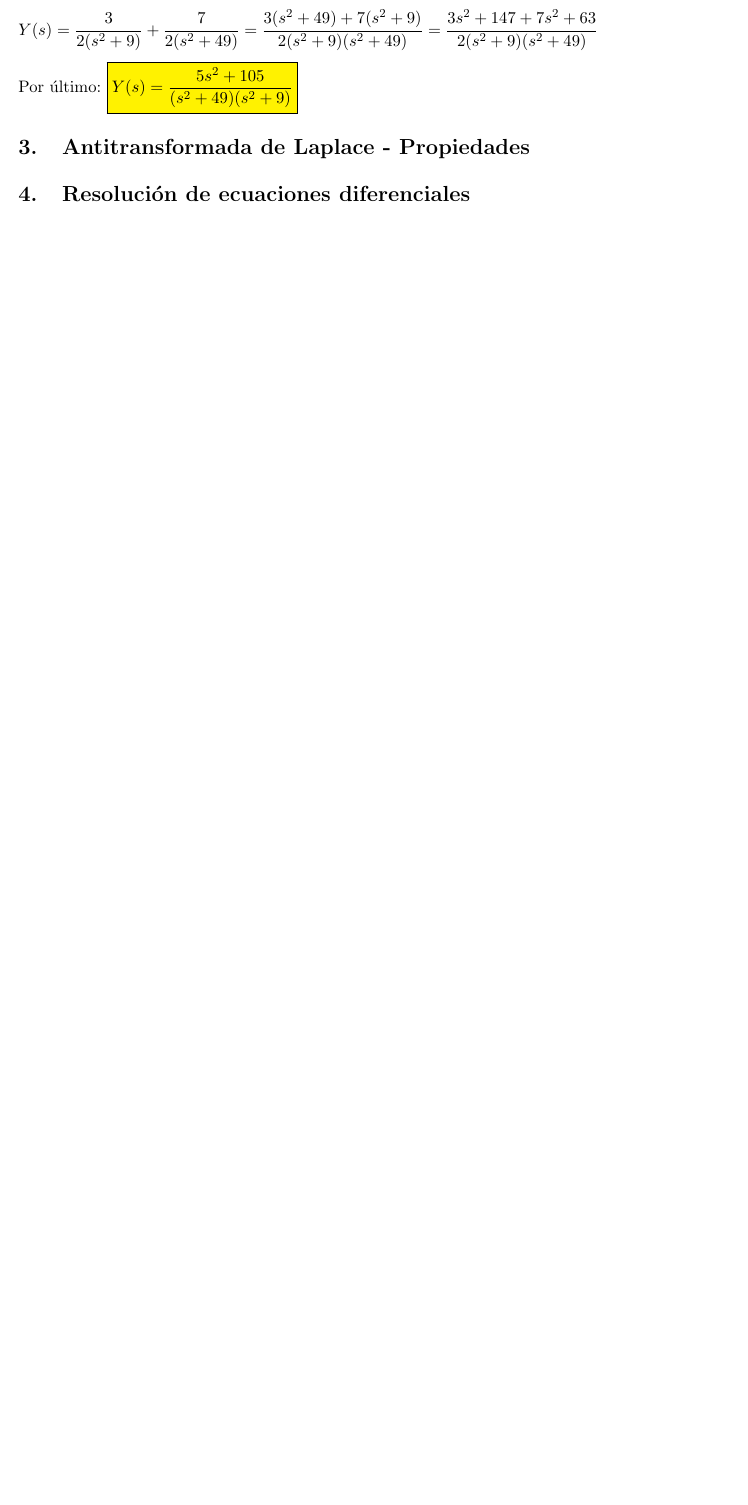
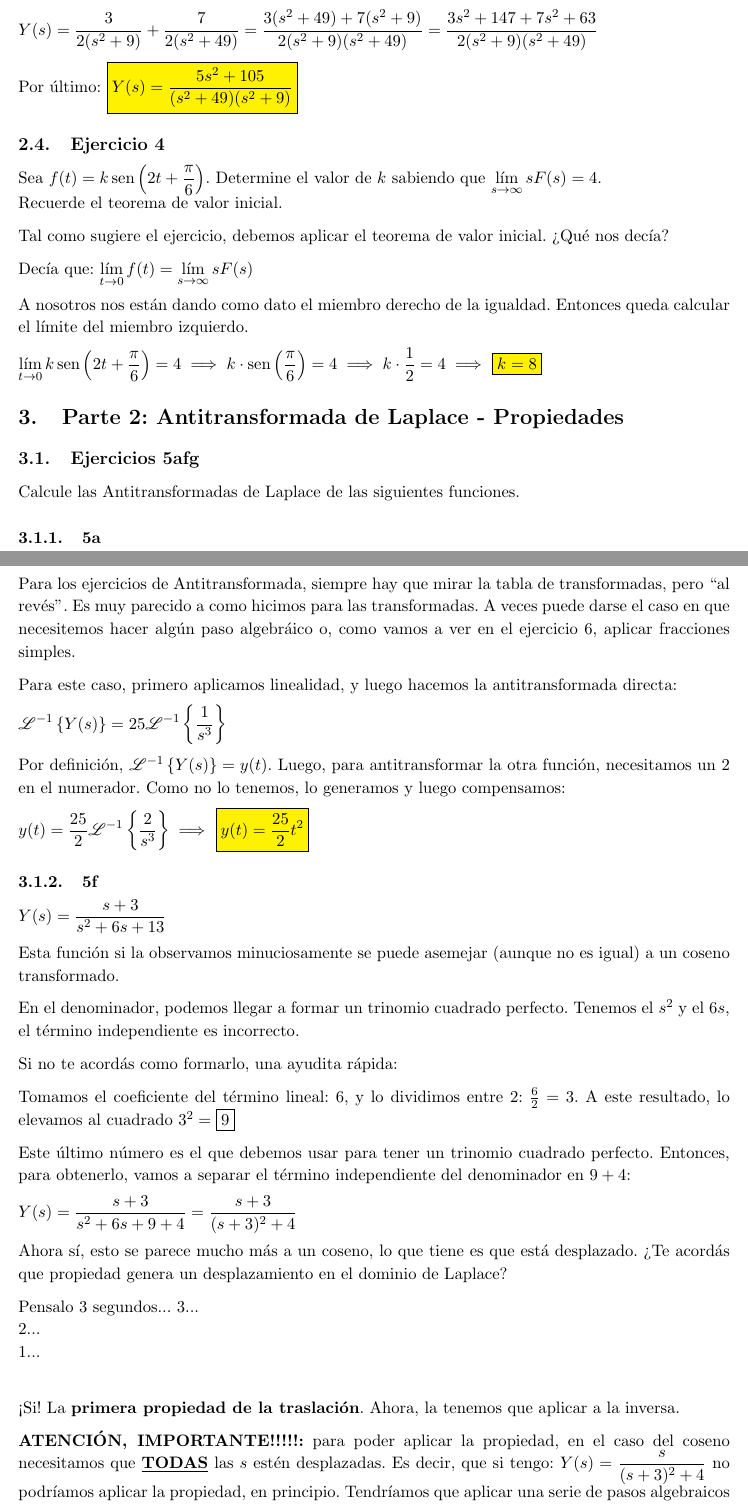
Before and after one commit to tomasmoreira04/matematica-superior, a LaTeX document (03-TransformadaDeLaplace/laplace.tex): part of page 7 of 7 before the commit and two parts of pages 7 and 8 of 10 after it, the two joined at a grey line, cut so that both start at the same text, the shorter picture padded with empty space. Compiled offline with pdfLaTeX.

Commit message:
subo avance

```diff
--- a/03-TransformadaDeLaplace/laplace.tex
+++ b/03-TransformadaDeLaplace/laplace.tex
@@ -31,8 +31,8 @@
 \def\imj{\mathrm{j}}
 \def\sen{\mathrm{sen}}
 
-\newcommand{\lapl}[1]{\mathscr{L} \lbrace {#1} \rbrace}
-\newcommand{\ilapl}[1]{\mathscr{L}^{-1} \lbrace {#1} \rbrace}
+\newcommand{\lapl}[1]{\mathscr{L} \left\lbrace {#1} \right\rbrace}
+\newcommand{\ilapl}[1]{\mathscr{L}^{-1} \left\lbrace {#1} \right\rbrace}
 
 \renewcommand\cftsecleader{\cftdotfill{\cftdotsep}}
 \renewcommand{\baselinestretch}{1.1}
@@ -277,6 +277,58 @@
 
 	Por último: \fcolorbox{black}{yellow}{$\displaystyle Y(s)=\frac{5s^2+105}{(s^2+49)(s^2+9)}$}
 
-	\section{Antitransformada de Laplace - Propiedades}
-	\section{Resolución de ecuaciones diferenciales}
-	\section{Evaluación de integrales}
+	\subsection{Ejercicio 4}
+	Sea $\displaystyle f(t)=k\sen\left(2t+\frac{\pi}{6}\right)$. Determine el valor de $k$ sabiendo que $\lim\limits_{s \rightarrow \infty} sF(s)=4$.\\
+	Recuerde el teorema de valor inicial.
+
+	Tal como sugiere el ejercicio, debemos aplicar el teorema de valor inicial. ¿Qué nos decía?
+
+	Decía que: $\lim\limits_{t \rightarrow 0} f(t)=\lim\limits_{s \rightarrow \infty}sF(s)$
+
+	A nosotros nos están dando como dato el miembro derecho de la igualdad. Entonces queda calcular el límite del miembro izquierdo.
+
+	$\displaystyle \lim\limits_{t \rightarrow 0}k\sen\left(2t+\frac{\pi}{6}\right)=4 \implies k\cdot\sen\left(\frac{\pi}{6}\right)=4 \implies k\cdot \frac{1}{2}=4 \implies$
+	\fcolorbox{black}{yellow}{$k=8$}
+
+	\section{Parte 2: Antitransformada de Laplace - Propiedades}
+	\subsection{Ejercicios 5afg}
+	Calcule las Antitransformadas de Laplace de las siguientes funciones.
+
+	\subsubsection{5a}
+	$\displaystyle Y(s)=\frac{25}{s^{3}}$
+
+	Para los ejercicios de Antitransformada, siempre hay que mirar la tabla de transformadas, pero ``al revés''. Es muy parecido a como hicimos para las transformadas. A veces puede darse el caso en que necesitemos hacer algún paso algebráico o, como vamos a ver en el ejercicio 6, aplicar fracciones simples.
+
+	Para este caso, primero aplicamos linealidad, y luego hacemos la antitransformada directa:
+
+	$\displaystyle \ilapl{Y(s)}=25\ilapl{\frac{1}{s^{3}}}$
+
+	Por definición, $\ilapl{Y(s)}=y(t)$. Luego, para antitransformar la otra función, necesitamos un $2$ en el numerador. Como no lo tenemos, lo generamos y luego compensamos:
+
+	$\displaystyle y(t)=\frac{25}{2}\ilapl{\frac{2}{s^{3}}} \implies$ \fcolorbox{black}{yellow}{$\displaystyle y(t)=\frac{25}{2}t^{2}$}
+
+	\subsubsection{5f}
+	$\displaystyle Y(s)=\frac{s+3}{s^{2}+6s+13}$
+
+	Esta función si la observamos minuciosamente se puede asemejar (aunque no es igual) a un coseno transformado.
+
+	En el denominador, podemos llegar a formar un trinomio cuadrado perfecto. Tenemos el $s^{2}$ y el $6s$, el término independiente es incorrecto.
+
+	Si no te acordás como formarlo, una ayudita rápida:
+
+	Tomamos el coeficiente del término lineal: $6$, y lo dividimos entre $2$: $\frac{6}{2}=3$. A este resultado, lo elevamos al cuadrado $3^{2}=\boxed{9}$
+
+	Este último número es el que debemos usar para tener un trinomio cuadrado perfecto. Entonces, para obtenerlo, vamos a separar el término independiente del denominador en $9+4$:
+
+	$\displaystyle Y(s)=\frac{s+3}{s^{2}+6s+9+4}=\frac{s+3}{(s+3)^{2}+4}$
+
+	Ahora sí, esto se parece mucho más a un coseno, lo que tiene es que está desplazado. ¿Te acordás que propiedad genera un desplazamiento en el dominio de Laplace?
+
+	Pensalo 3 segundos...
+	3...\\
+	2...\\
+	1...\\
+
+	¡Si! La \textbf{primera propiedad de la traslación}. Ahora, la tenemos que aplicar a la inversa.
+
+	\textbf{ATENCIÓN, IMPORTANTE!!!!!:} para poder aplicar la propiedad, en el caso del coseno necesitamos que \textbf{\underline{TODAS}} las $s$ estén desplazadas. Es decir, que si tengo: $\displaystyle Y(s)=\frac{s}{(s+3)^{2}+4}$ no podríamos aplicar la propiedad, en principio. Tendríamos que aplicar una serie de pasos algebraicos adicionales (ya tendremos la oportunidad de hacerlos, en este caso, está hecho a propósito).
```
Also changed, not shown: 03-TransformadaDeLaplace/laplace.pdf, 03-TransformadaDeLaplace/laplace.tex (43 more changed lines).
